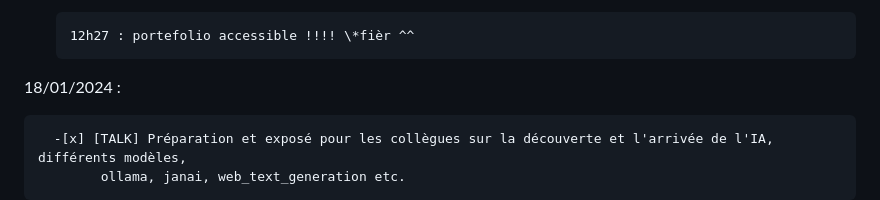
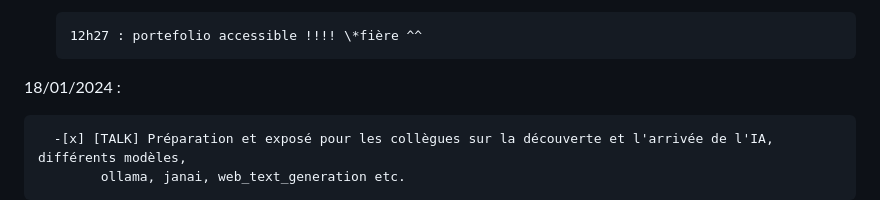
Before and after one commit to wildcat7534/porte-folio, a Markdown page: README.md, the part around the change. Rendered like a GitHub page.

Commit message:
readme up

```diff
--- a/README.md
+++ b/README.md
@@ -166,7 +166,7 @@
       [x] création d'un dossier portefolio dans /var/www et changement des permissions pour ajouter moi et www-data pour apache2
       [x] connexion en sftp:// et transfert des fichiers du portefolio.
 
-      12h27 : portefolio accessible !!!! \*fièr ^^
+      12h27 : portefolio accessible !!!! \*fière ^^
 
 18/01/2024 :
 
```
